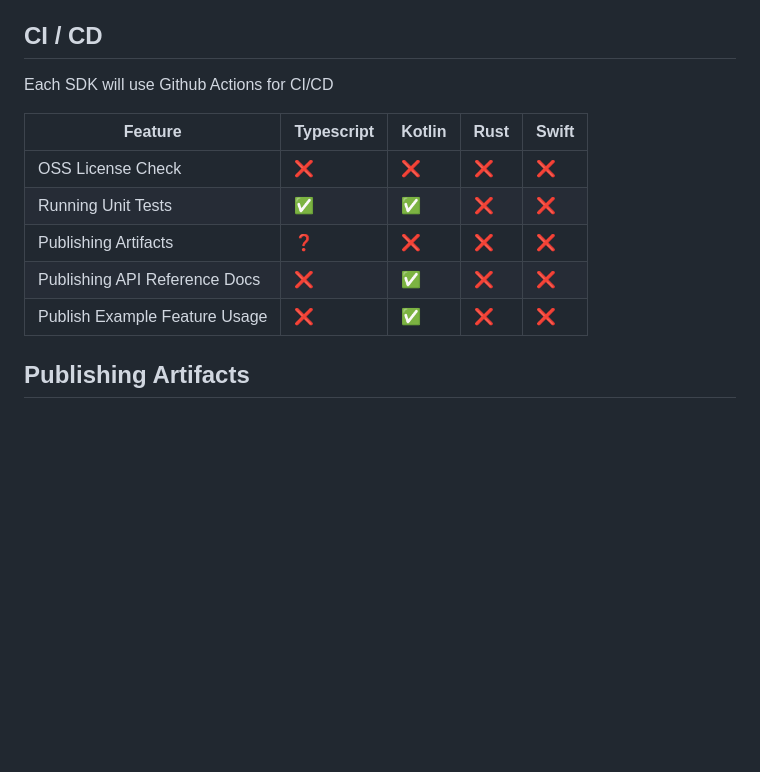
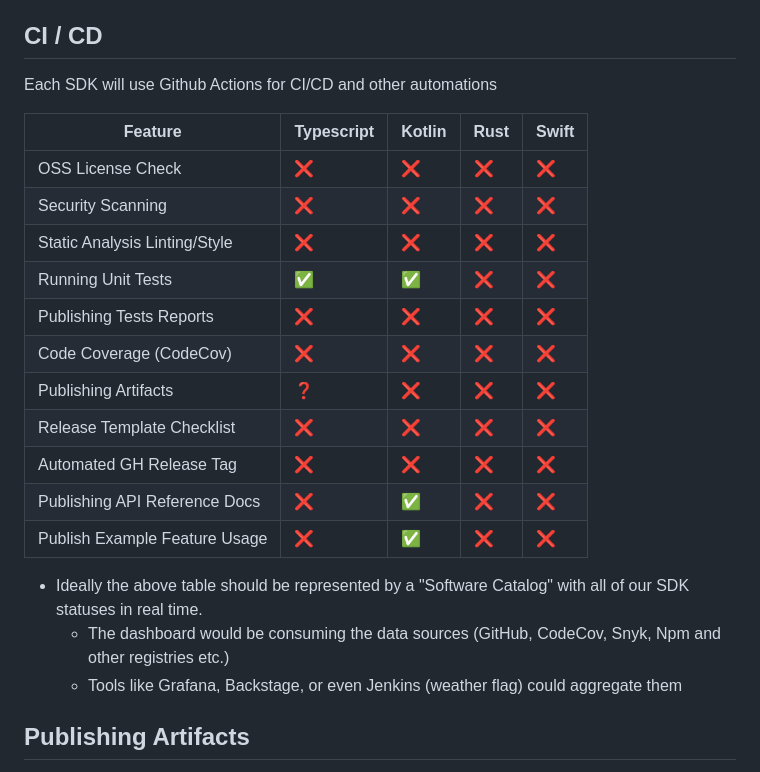
Before and after one commit to TBD54566975/web5-spec, a Markdown page: README.md, the part around the change. GitHub-like rendering; blank space fills up the shorter version.

Commit message:
CI/CD details
Adds more features to the CI/CD automations to ensure quality in our releases

```diff
--- a/README.md
+++ b/README.md
@@ -159,15 +159,25 @@ An individual SDK will consider a feature implemented once the following require
 * For the forseeable future, each SDK is free to publish releases at a frequency that the SDK's respective DRI sees fit
 
 ## CI / CD
-Each SDK will use Github Actions for CI/CD
+Each SDK will use Github Actions for CI/CD and other automations
 
 | Feature                       | Typescript | Kotlin | Rust | Swift |
 | ----------------------------- | ---------- | ------ | ---- | ----- |
 | OSS License Check             | ❌          | ❌      | ❌    | ❌     |
+| Security Scanning             | ❌          | ❌      | ❌    | ❌     |
+| Static Analysis Linting/Style | ❌          | ❌      | ❌    | ❌     |
 | Running Unit Tests            | ✅          | ✅      | ❌    | ❌     |
+| Publishing Tests Reports      | ❌          | ❌      | ❌    | ❌     |
+| Code Coverage (CodeCov)       | ❌          | ❌      | ❌    | ❌     |
 | Publishing Artifacts          | ❓          | ❌      | ❌    | ❌     |
+| Release Template Checklist    | ❌          | ❌      | ❌    | ❌     |
+| Automated GH Release Tag      | ❌          | ❌      | ❌    | ❌     |
 | Publishing API Reference Docs | ❌          | ✅      | ❌    | ❌     |
 | Publish Example Feature Usage | ❌          | ✅      | ❌    | ❌     |
+
+* Ideally the above table should be represented by a "Software Catalog" with all of our SDK statuses in real time.
+  * The dashboard would be consuming the data sources (GitHub, CodeCov, Snyk, Npm and other registries etc.)
+  * Tools like Grafana, Backstage, or even Jenkins (weather flag) could aggregate them
 
 ## Publishing Artifacts
 Each SDK will be published to the most widely adopted registry/repository for the respective language
```
